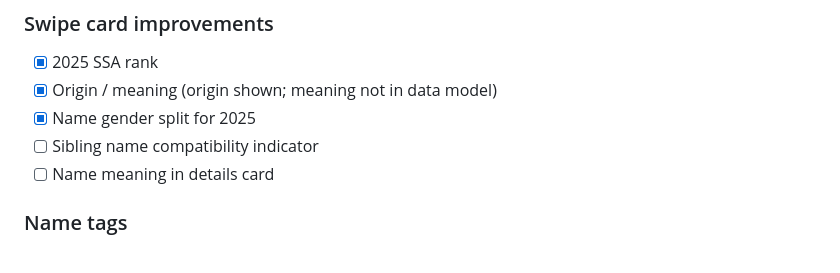
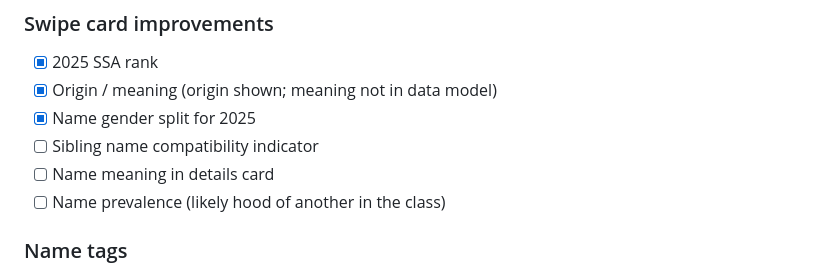
Before and after one commit to ben-reh/BabyNames, a Markdown page: ROADMAP.md, the part around the change. GitHub-like rendering.

```diff
--- a/ROADMAP.md
+++ b/ROADMAP.md
@@ -21,6 +21,7 @@
 - [x] Name gender split for 2025
 - [ ] Sibling name compatibility indicator
 - [ ] Name meaning in details card
+- [ ] Name prevalence (likely hood of another in the class)
 
 ### Name tags
 - [x] User-defined tags on liked names ("Favorite", "Family Name", "Middle Name" + custom)
```
